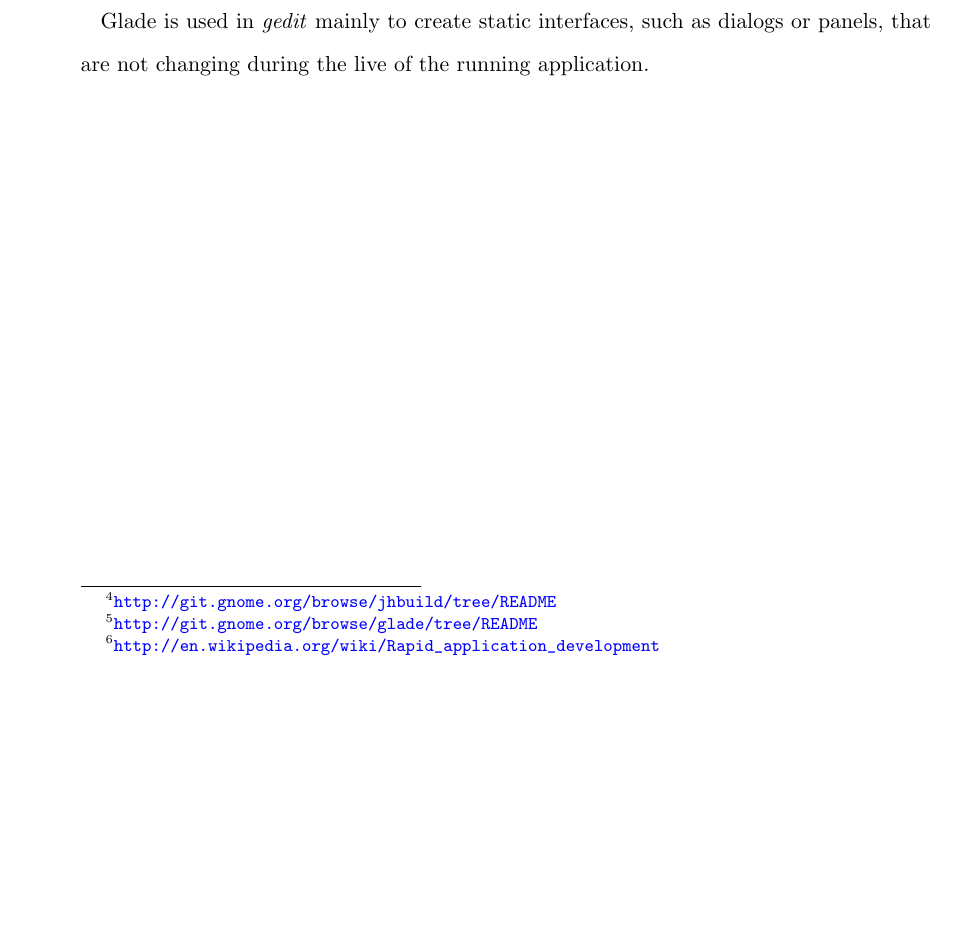
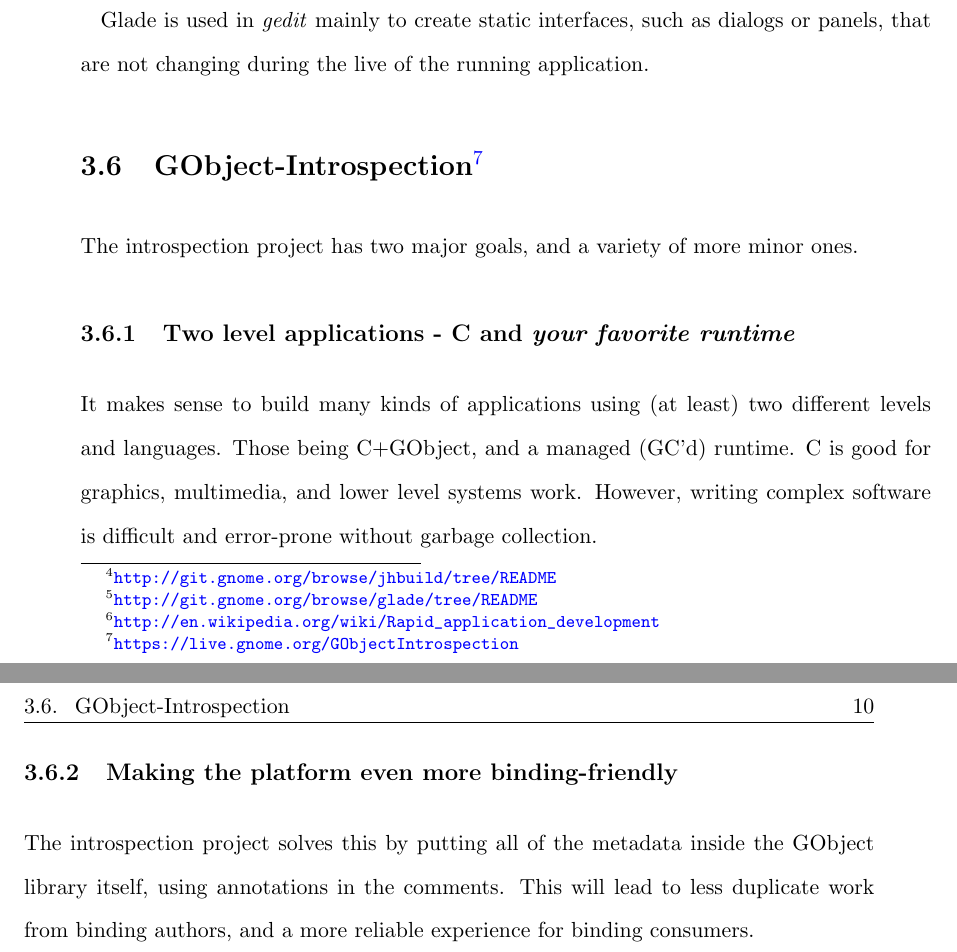
Before and after one commit to nacho/project-doc, a LaTeX thesis (main.tex, which reads technologies/introspection.tex): part of page 17 of 17 before the commit and two parts of pages 17 and 18 of 18 after it, the two joined at a grey line, cut so that both start at the same text, the shorter picture padded with empty space. Compiled offline with pdfLaTeX.

Commit message:
technologies: add introspection section

```diff
--- /dev/null
+++ b/technologies/introspection.tex
@@ -0,0 +1,13 @@
+% mainfile:../main.tex
+
+\section[GObject-Introspection]{GObject-Introspection\footnote{\url{https://live.gnome.org/GObjectIntrospection}}}\label{g-i}
+
+The introspection project has two major goals, and a variety of more minor ones.
+
+\subsection{Two level applications - C and \emph{your favorite runtime}}
+
+It makes sense to build many kinds of applications using (at least) two different levels and languages. Those being C+GObject, and a managed (GC'd) runtime. C is good for graphics, multimedia, and lower level systems work. However, writing complex software is difficult and error-prone without garbage collection.
+
+\subsection{Making the platform even more binding-friendly}
+
+The introspection project solves this by putting all of the metadata inside the GObject library itself, using annotations in the comments. This will lead to less duplicate work from binding authors, and a more reliable experience for binding consumers.
```
Also changed, not shown: technologies.tex (+1 -0 lines).
